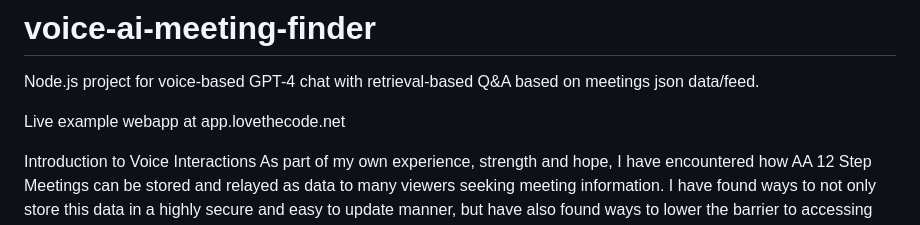
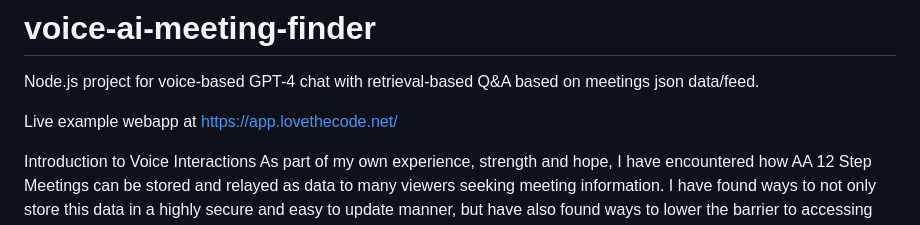
Before and after one commit to code4recovery/voice-ai-meeting-finder, a Markdown page: README.md, the part around the change. Rendered like a GitHub page.

```diff
--- a/README.md
+++ b/README.md
@@ -1,7 +1,7 @@
 # voice-ai-meeting-finder
 Node.js project for voice-based GPT-4 chat with retrieval-based Q&amp;A based on meetings json data/feed.
 
-Live example webapp at app.lovethecode.net
+Live example webapp at https://app.lovethecode.net/
 
 Introduction to Voice Interactions
 As part of my own experience, strength and hope, I have encountered how AA 12 Step
```
